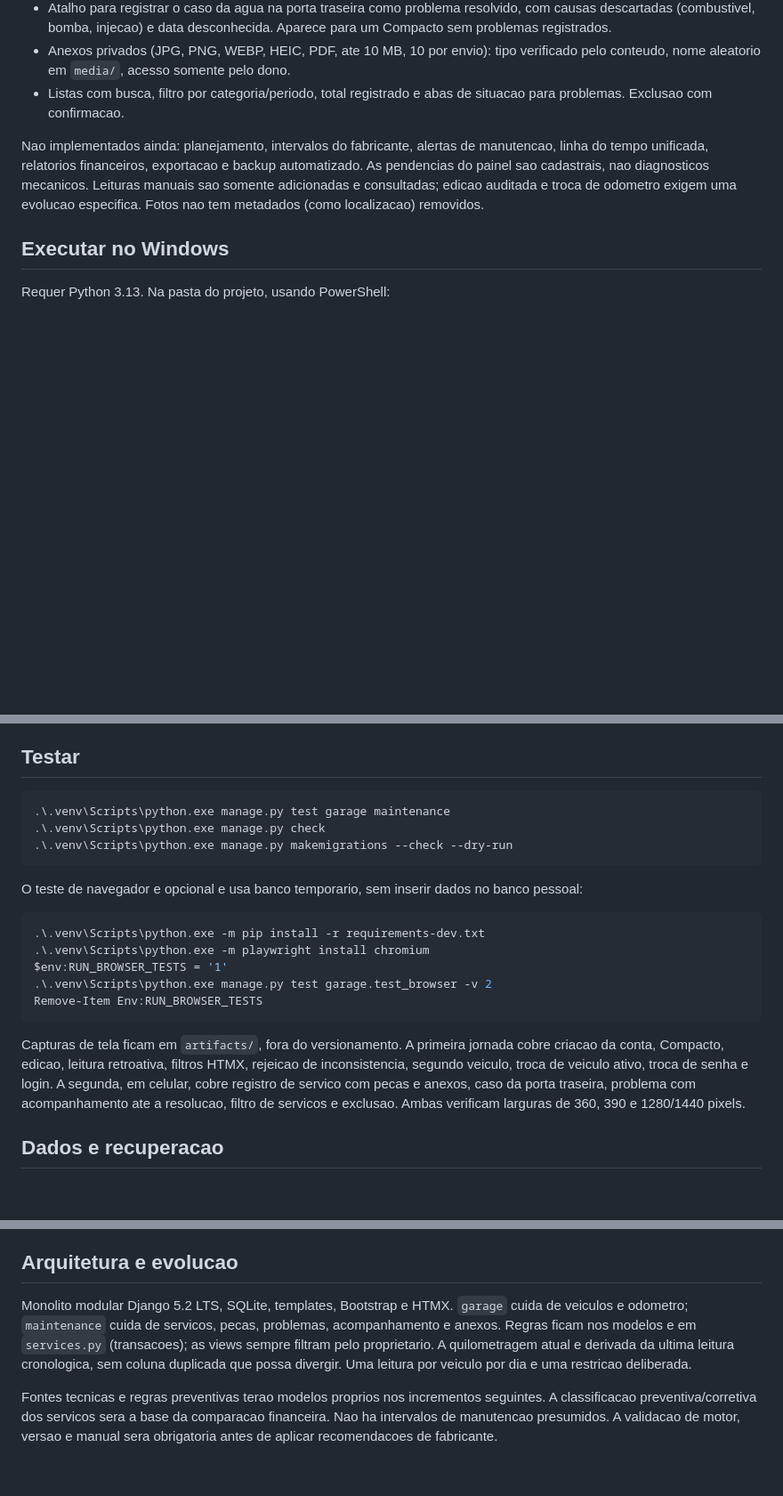
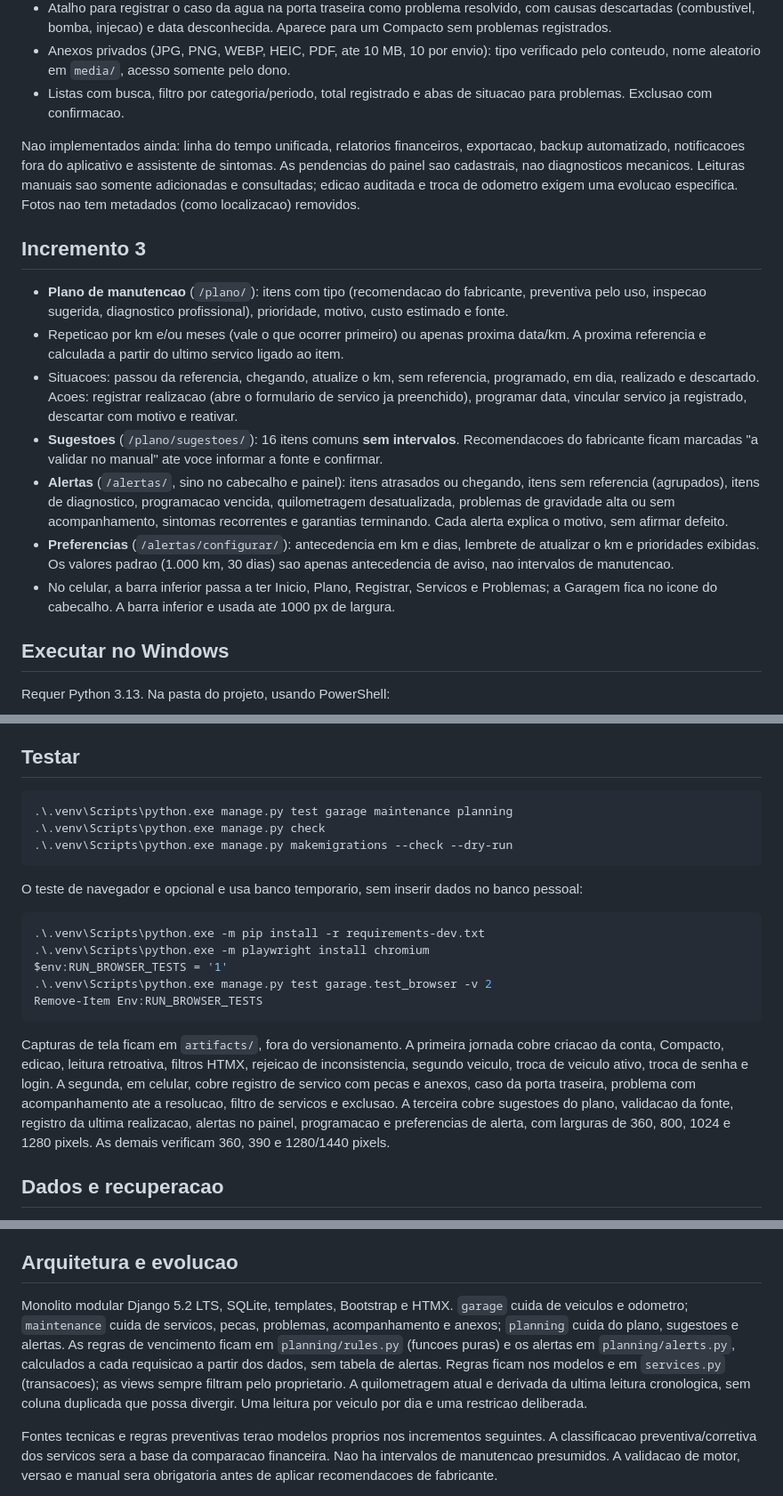
Before and after one commit to iagopedro/car-maintainance-assistant, a Markdown page: README.md, 3 parts joined by grey strips. Shown at 89% size. Drawn GitHub-style; blank space fills up the shorter version.

Commit message:
docs: documenta plano, alertas e novas lições

````diff
--- a/README.md
+++ b/README.md
@@ -25,7 +25,17 @@ Antes de alterar regras, testes ou anexos, leia [docs/licoes-aprendidas.md](docs
 - Anexos privados (JPG, PNG, WEBP, HEIC, PDF, ate 10 MB, 10 por envio): tipo verificado pelo conteudo, nome aleatorio em `media/`, acesso somente pelo dono.
 - Listas com busca, filtro por categoria/periodo, total registrado e abas de situacao para problemas. Exclusao com confirmacao.
 
-Nao implementados ainda: planejamento, intervalos do fabricante, alertas de manutencao, linha do tempo unificada, relatorios financeiros, exportacao e backup automatizado. As pendencias do painel sao cadastrais, nao diagnosticos mecanicos. Leituras manuais sao somente adicionadas e consultadas; edicao auditada e troca de odometro exigem uma evolucao especifica. Fotos nao tem metadados (como localizacao) removidos.
+Nao implementados ainda: linha do tempo unificada, relatorios financeiros, exportacao, backup automatizado, notificacoes fora do aplicativo e assistente de sintomas. As pendencias do painel sao cadastrais, nao diagnosticos mecanicos. Leituras manuais sao somente adicionadas e consultadas; edicao auditada e troca de odometro exigem uma evolucao especifica. Fotos nao tem metadados (como localizacao) removidos.
+
+## Incremento 3
+
+- **Plano de manutencao** (`/plano/`): itens com tipo (recomendacao do fabricante, preventiva pelo uso, inspecao sugerida, diagnostico profissional), prioridade, motivo, custo estimado e fonte.
+- Repeticao por km e/ou meses (vale o que ocorrer primeiro) ou apenas proxima data/km. A proxima referencia e calculada a partir do ultimo servico ligado ao item.
+- Situacoes: passou da referencia, chegando, atualize o km, sem referencia, programado, em dia, realizado e descartado. Acoes: registrar realizacao (abre o formulario de servico ja preenchido), programar data, vincular servico ja registrado, descartar com motivo e reativar.
+- **Sugestoes** (`/plano/sugestoes/`): 16 itens comuns **sem intervalos**. Recomendacoes do fabricante ficam marcadas "a validar no manual" ate voce informar a fonte e confirmar.
+- **Alertas** (`/alertas/`, sino no cabecalho e painel): itens atrasados ou chegando, itens sem referencia (agrupados), itens de diagnostico, programacao vencida, quilometragem desatualizada, problemas de gravidade alta ou sem acompanhamento, sintomas recorrentes e garantias terminando. Cada alerta explica o motivo, sem afirmar defeito.
+- **Preferencias** (`/alertas/configurar/`): antecedencia em km e dias, lembrete de atualizar o km e prioridades exibidas. Os valores padrao (1.000 km, 30 dias) sao apenas antecedencia de aviso, nao intervalos de manutencao.
+- No celular, a barra inferior passa a ter Inicio, Plano, Registrar, Servicos e Problemas; a Garagem fica no icone do cabecalho. A barra inferior e usada ate 1000 px de largura.
 
 ## Executar no Windows
 
@@ -60,7 +70,7 @@ Pare o servidor com Ctrl+C. Se a porta estiver ocupada, utilize outra, por exemp
 ## Testar
 
 ```powershell
-.\.venv\Scripts\python.exe manage.py test garage maintenance
+.\.venv\Scripts\python.exe manage.py test garage maintenance planning
 .\.venv\Scripts\python.exe manage.py check
 .\.venv\Scripts\python.exe manage.py makemigrations --check --dry-run
 ```
@@ -75,7 +85,7 @@ $env:RUN_BROWSER_TESTS = '1'
 Remove-Item Env:RUN_BROWSER_TESTS
 ```
 
-Capturas de tela ficam em `artifacts/`, fora do versionamento. A primeira jornada cobre criacao da conta, Compacto, edicao, leitura retroativa, filtros HTMX, rejeicao de inconsistencia, segundo veiculo, troca de veiculo ativo, troca de senha e login. A segunda, em celular, cobre registro de servico com pecas e anexos, caso da porta traseira, problema com acompanhamento ate a resolucao, filtro de servicos e exclusao. Ambas verificam larguras de 360, 390 e 1280/1440 pixels.
+Capturas de tela ficam em `artifacts/`, fora do versionamento. A primeira jornada cobre criacao da conta, Compacto, edicao, leitura retroativa, filtros HTMX, rejeicao de inconsistencia, segundo veiculo, troca de veiculo ativo, troca de senha e login. A segunda, em celular, cobre registro de servico com pecas e anexos, caso da porta traseira, problema com acompanhamento ate a resolucao, filtro de servicos e exclusao. A terceira cobre sugestoes do plano, validacao da fonte, registro da ultima realizacao, alertas no painel, programacao e preferencias de alerta, com larguras de 360, 800, 1024 e 1280 pixels. As demais verificam 360, 390 e 1280/1440 pixels.
 
 ## Dados e recuperacao
 
@@ -93,7 +103,7 @@ O bloqueio por falhas expira apos 15 minutos. Placas, observacoes, servicos, pro
 
 ## Arquitetura e evolucao
 
-Monolito modular Django 5.2 LTS, SQLite, templates, Bootstrap e HTMX. `garage` cuida de veiculos e odometro; `maintenance` cuida de servicos, pecas, problemas, acompanhamento e anexos. Regras ficam nos modelos e em `services.py` (transacoes); as views sempre filtram pelo proprietario. A quilometragem atual e derivada da ultima leitura cronologica, sem coluna duplicada que possa divergir. Uma leitura por veiculo por dia e uma restricao deliberada.
+Monolito modular Django 5.2 LTS, SQLite, templates, Bootstrap e HTMX. `garage` cuida de veiculos e odometro; `maintenance` cuida de servicos, pecas, problemas, acompanhamento e anexos; `planning` cuida do plano, sugestoes e alertas. As regras de vencimento ficam em `planning/rules.py` (funcoes puras) e os alertas em `planning/alerts.py`, calculados a cada requisicao a partir dos dados, sem tabela de alertas. Regras ficam nos modelos e em `services.py` (transacoes); as views sempre filtram pelo proprietario. A quilometragem atual e derivada da ultima leitura cronologica, sem coluna duplicada que possa divergir. Uma leitura por veiculo por dia e uma restricao deliberada.
 
 Fontes tecnicas e regras preventivas terao modelos proprios nos incrementos seguintes. A classificacao preventiva/corretiva dos servicos sera a base da comparacao financeira. Nao ha intervalos de manutencao presumidos. A validacao de motor, versao e manual sera obrigatoria antes de aplicar recomendacoes de fabricante.
 
````
Also changed, not shown: docs/licoes-aprendidas.md (+18 -1 lines).
